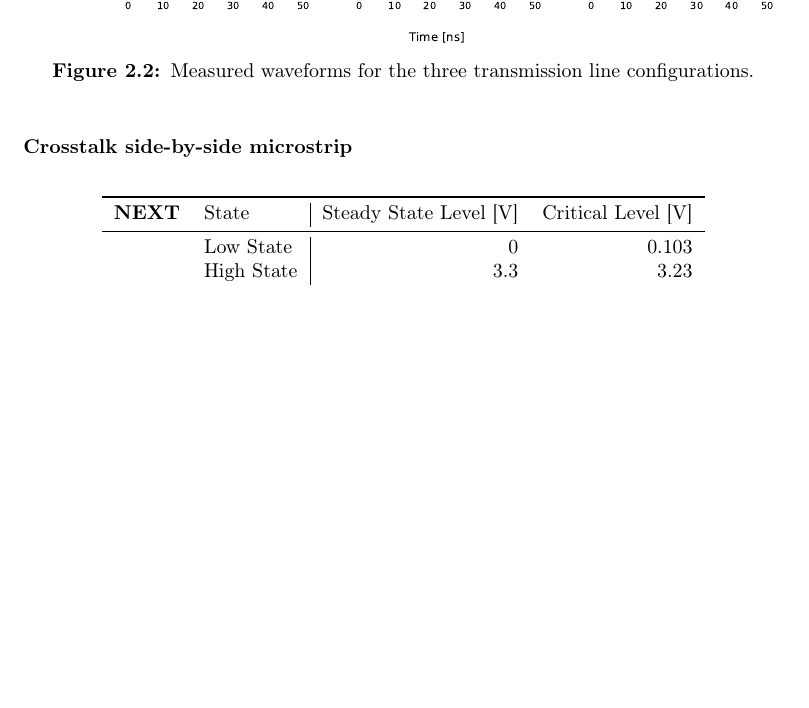
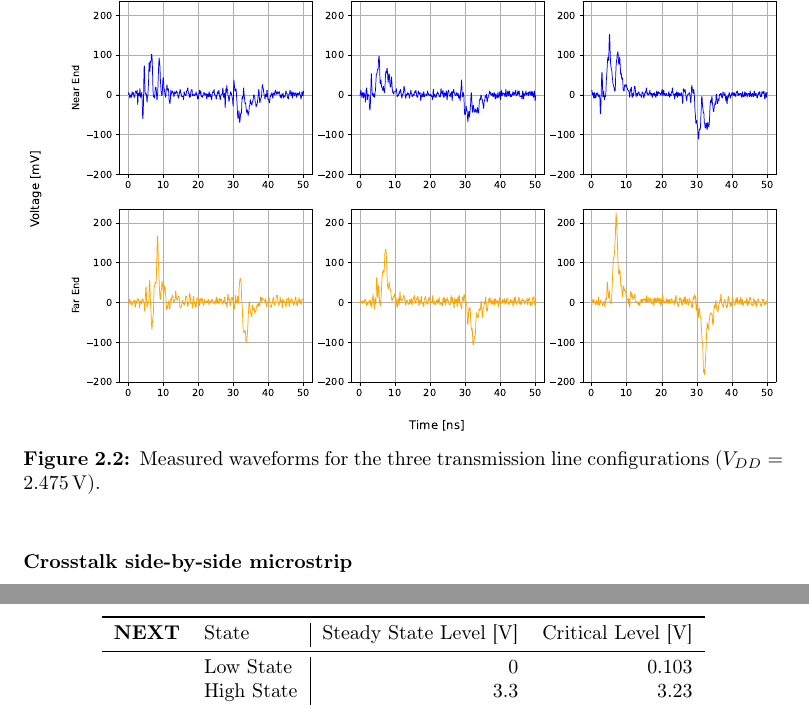
Before and after one commit to Ponti17/ehsd-lab-1, a LaTeX document (latex/main.tex, which reads latex/sections/part_02.tex): part of page 12 of 13 before the commit and two parts of pages 12 and 13 of 13 after it, the two joined at a grey line, cut at the place of the change, the shorter picture padded with empty space. Compiled offline with pdfLaTeX.

Commit message:
update figure caption

```diff
--- a/latex/sections/part_02.tex
+++ b/latex/sections/part_02.tex
@@ -91,7 +91,7 @@ The measured waveforms are shown in Figure \ref{fig:meas-waveforms2}, and the cr
 \begin{figure}[h]
     \centering
     \includegraphics[width=1.0\textwidth]{measured_245v.pdf}
-    \caption{Measured waveforms for the three transmission line configurations.}
+    \caption{Measured waveforms for the three transmission line configurations ($V_{DD} = 2.475\,\si{V}$).}
     \label{fig:meas-waveforms2}
 \end{figure}
 
```
